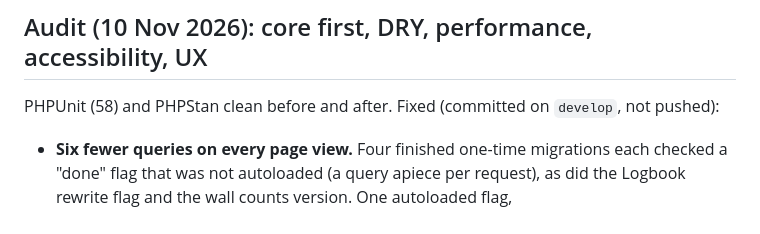
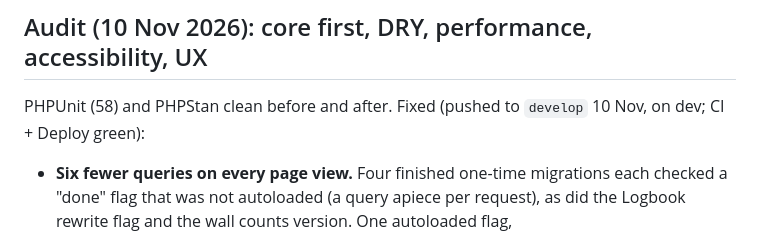
Before and after one commit to neilorangepeel/nop-indieweb, a Markdown page: NOTES.md, the part around the change. GitHub-like rendering.

Commit message:
NOTES: audit fixes pushed to dev
Co-Authored-By: Claude <noreply@anthropic.com>

```diff
--- a/NOTES.md
+++ b/NOTES.md
@@ -36,8 +36,8 @@ in ROADMAP.md, how to work here in CLAUDE.md.
 
 ## Audit (10 Nov 2026): core first, DRY, performance, accessibility, UX
 
-PHPUnit (58) and PHPStan clean before and after. Fixed (committed on
-`develop`, not pushed):
+PHPUnit (58) and PHPStan clean before and after. Fixed (pushed to
+`develop` 10 Nov, on dev; CI + Deploy green):
 - **Six fewer queries on every page view.** Four finished one-time
   migrations each checked a "done" flag that was not autoloaded (a query
   apiece per request), as did the Logbook rewrite flag and the wall counts
```
